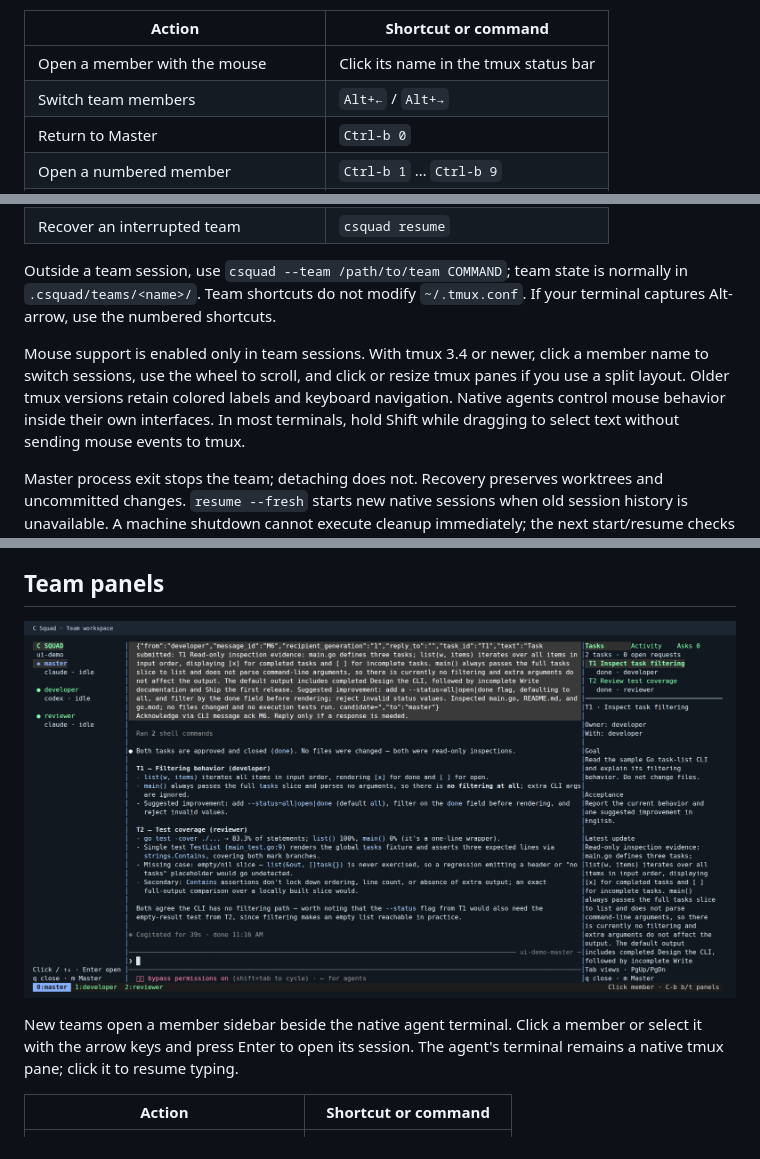
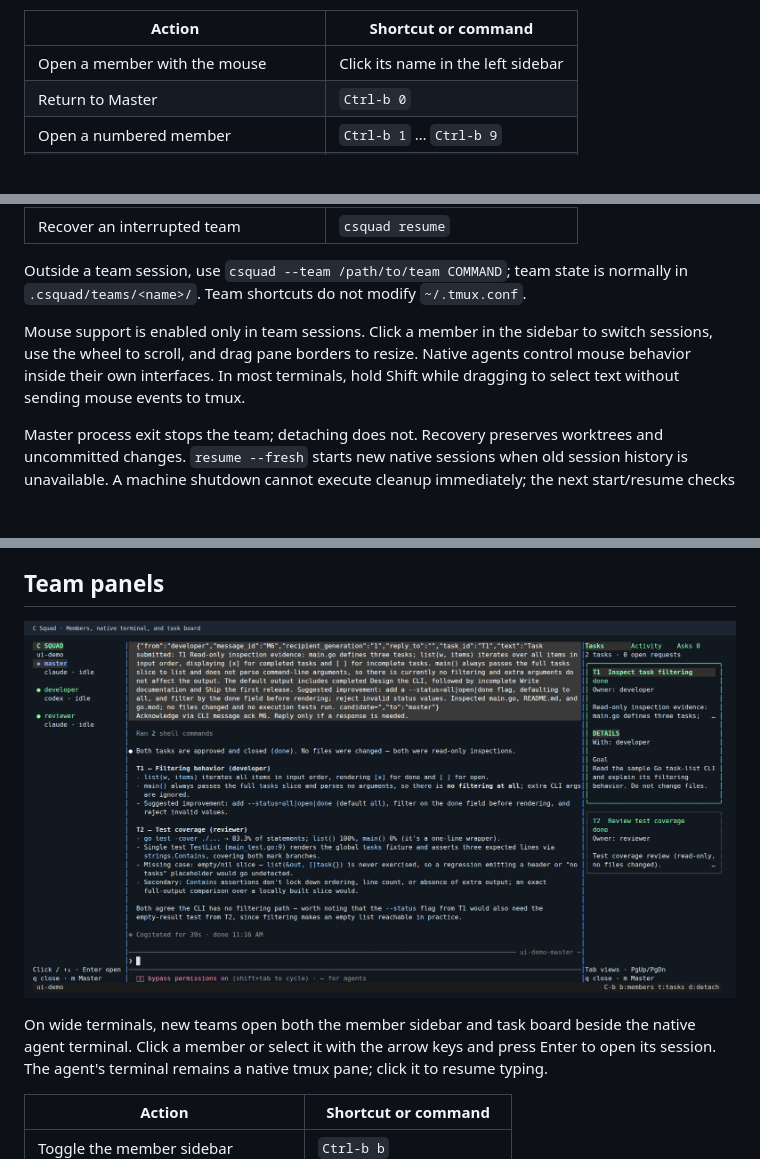
Before and after one commit to ShunL12324/c-squad, a Markdown page: docs/usage.md, 3 parts joined by grey strips. GitHub-like rendering; pictures changed too: docs/assets/workspace.png; blank space fills up the shorter version.

```diff
--- a/docs/usage.md
+++ b/docs/usage.md
@@ -15,8 +15,7 @@ or inspect the underlying state with `csquad board`.
 
 | Action | Shortcut or command |
 | --- | --- |
-| Open a member with the mouse | Click its name in the tmux status bar |
-| Switch team members | `Alt+←` / `Alt+→` |
+| Open a member with the mouse | Click its name in the left sidebar |
 | Return to Master | `Ctrl-b 0` |
 | Open a numbered member | `Ctrl-b 1` … `Ctrl-b 9` |
 | Detach and leave the team running | `Ctrl-b d` |
@@ -28,11 +27,10 @@ or inspect the underlying state with `csquad board`.
 
 Outside a team session, use `csquad --team /path/to/team COMMAND`; team state is
 normally in `.csquad/teams/<name>/`. Team shortcuts do not modify `~/.tmux.conf`.
-If your terminal captures Alt-arrow, use the numbered shortcuts.
 
-Mouse support is enabled only in team sessions. With tmux 3.4 or newer, click a member name to switch
-sessions, use the wheel to scroll, and click or resize tmux panes if you use a
-split layout. Older tmux versions retain colored labels and keyboard navigation. Native agents control mouse behavior inside their own interfaces.
+Mouse support is enabled only in team sessions. Click a member in the sidebar to
+switch sessions, use the wheel to scroll, and drag pane borders to resize.
+Native agents control mouse behavior inside their own interfaces.
 In most terminals, hold Shift while dragging to select text without sending
 mouse events to tmux.
 
@@ -149,7 +147,8 @@ color themes can affect their appearance. `--color` supports shell completion.
 
 ![Members, native agent terminal, and task details](assets/workspace.png)
 
-New teams open a member sidebar beside the native agent terminal. Click a member
+On wide terminals, new teams open both the member sidebar and task board beside
+the native agent terminal. Click a member
 or select it with the arrow keys and press Enter to open its session. The agent's
 terminal remains a native tmux pane; click it to resume typing.
 
```
Also changed, not shown: other parts of docs/usage.md (+2 -1 lines), README.md (+5 -7 lines), docs/architecture.md (+19 -0 lines), 8 other files.
